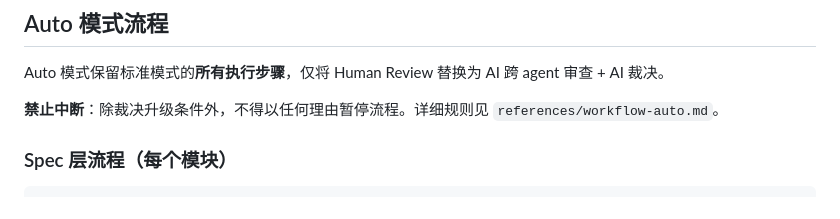
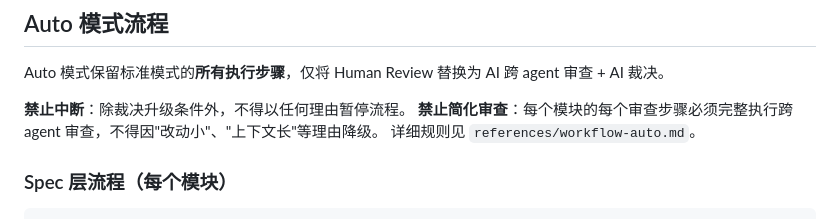
Before and after one commit to livelybone/agent-skills-tool, a Markdown page: skills/spec-driven-dev/SKILL.md, the part around the change. Drawn GitHub-style.

Commit message:
feat: update

```diff
--- a/skills/spec-driven-dev/SKILL.md
+++ b/skills/spec-driven-dev/SKILL.md
@@ -85,7 +85,9 @@ Plan（模块拆解 + 依赖图 + 契约）→ 详见 references/workflow-epic.m
 
 Auto 模式保留标准模式的**所有执行步骤**，仅将 Human Review 替换为 AI 跨 agent 审查 + AI 裁决。
 
-**禁止中断**：除裁决升级条件外，不得以任何理由暂停流程。详细规则见 `references/workflow-auto.md`。
+**禁止中断**：除裁决升级条件外，不得以任何理由暂停流程。
+**禁止简化审查**：每个模块的每个审查步骤必须完整执行跨 agent 审查，不得因"改动小"、"上下文长"等理由降级。
+详细规则见 `references/workflow-auto.md`。
 
 ### Spec 层流程（每个模块）
 
```
Also changed, not shown: 1 other file.
